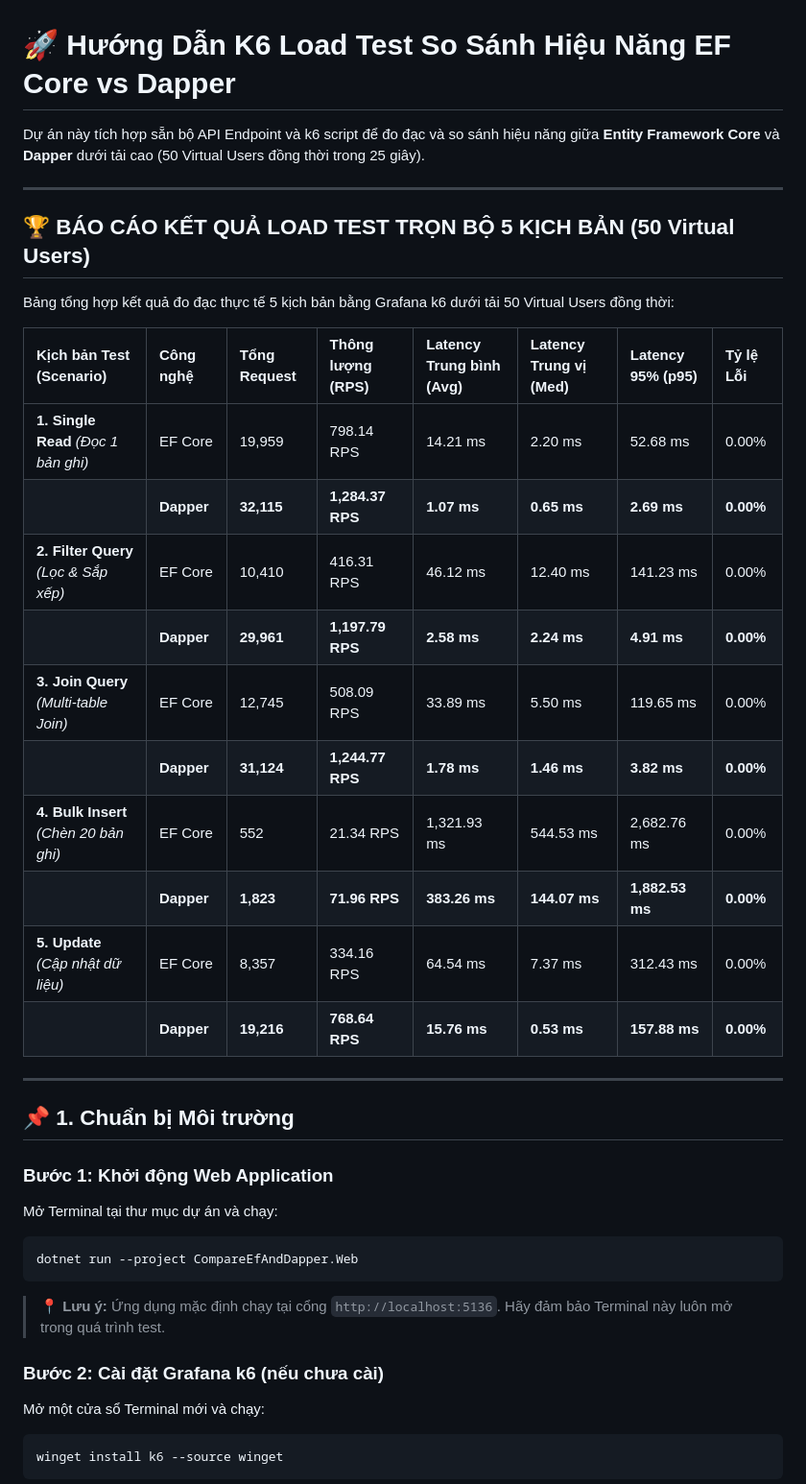
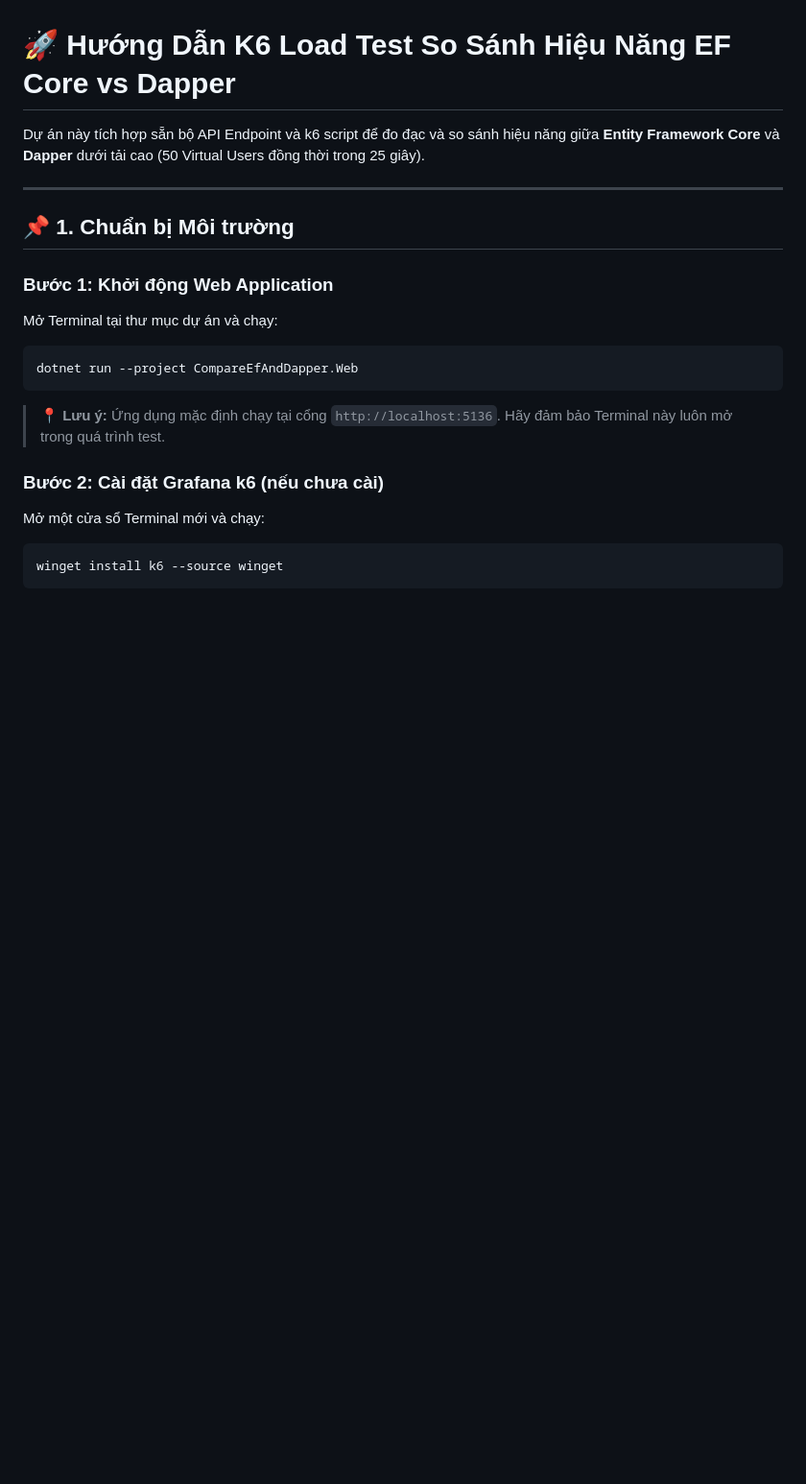
Before and after one commit to Trantunglamtq1/Compare-EF-and-Dapper, a Markdown page: README.md, the part around the change. Shown at 96% size. Drawn GitHub-style; blank space fills up the shorter version.

Commit message:
chore: update README

```diff
--- a/README.md
+++ b/README.md
@@ -4,24 +4,7 @@ Dự án này tích hợp sẵn bộ API Endpoint và k6 script để đo đạc
 
 ---
 
-## 🏆 BÁO CÁO KẾT QUẢ LOAD TEST TRỌN BỘ 5 KỊCH BẢN (50 Virtual Users)
 
-Bảng tổng hợp kết quả đo đạc thực tế 5 kịch bản bằng Grafana k6 dưới tải 50 Virtual Users đồng thời:
-
-| Kịch bản Test (Scenario) | Công nghệ | Tổng Request | Thông lượng (RPS) | Latency Trung bình (Avg) | Latency Trung vị (Med) | Latency 95% (p95) | Tỷ lệ Lỗi |
-| :--- | :--- | :--- | :--- | :--- | :--- | :--- | :--- |
-| **1. Single Read** *(Đọc 1 bản ghi)* | EF Core | 19,959 | 798.14 RPS | 14.21 ms | 2.20 ms | 52.68 ms | 0.00% |
-| | **Dapper** | **32,115** | **1,284.37 RPS** | **1.07 ms** | **0.65 ms** | **2.69 ms** | **0.00%** |
-| **2. Filter Query** *(Lọc & Sắp xếp)* | EF Core | 10,410 | 416.31 RPS | 46.12 ms | 12.40 ms | 141.23 ms | 0.00% |
-| | **Dapper** | **29,961** | **1,197.79 RPS** | **2.58 ms** | **2.24 ms** | **4.91 ms** | **0.00%** |
-| **3. Join Query** *(Multi-table Join)* | EF Core | 12,745 | 508.09 RPS | 33.89 ms | 5.50 ms | 119.65 ms | 0.00% |
-| | **Dapper** | **31,124** | **1,244.77 RPS** | **1.78 ms** | **1.46 ms** | **3.82 ms** | **0.00%** |
-| **4. Bulk Insert** *(Chèn 20 bản ghi)* | EF Core | 552 | 21.34 RPS | 1,321.93 ms | 544.53 ms | 2,682.76 ms | 0.00% |
-| | **Dapper** | **1,823** | **71.96 RPS** | **383.26 ms** | **144.07 ms** | **1,882.53 ms** | **0.00%** |
-| **5. Update** *(Cập nhật dữ liệu)* | EF Core | 8,357 | 334.16 RPS | 64.54 ms | 7.37 ms | 312.43 ms | 0.00% |
-| | **Dapper** | **19,216** | **768.64 RPS** | **15.76 ms** | **0.53 ms** | **157.88 ms** | **0.00%** |
-
----
 
 ## 📌 1. Chuẩn bị Môi trường
 
```
